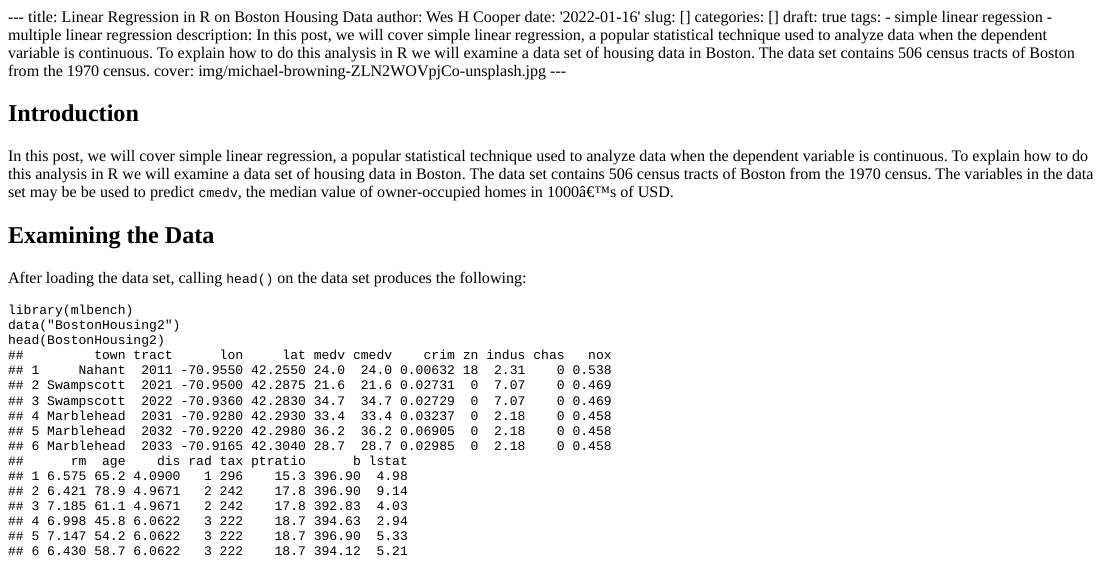
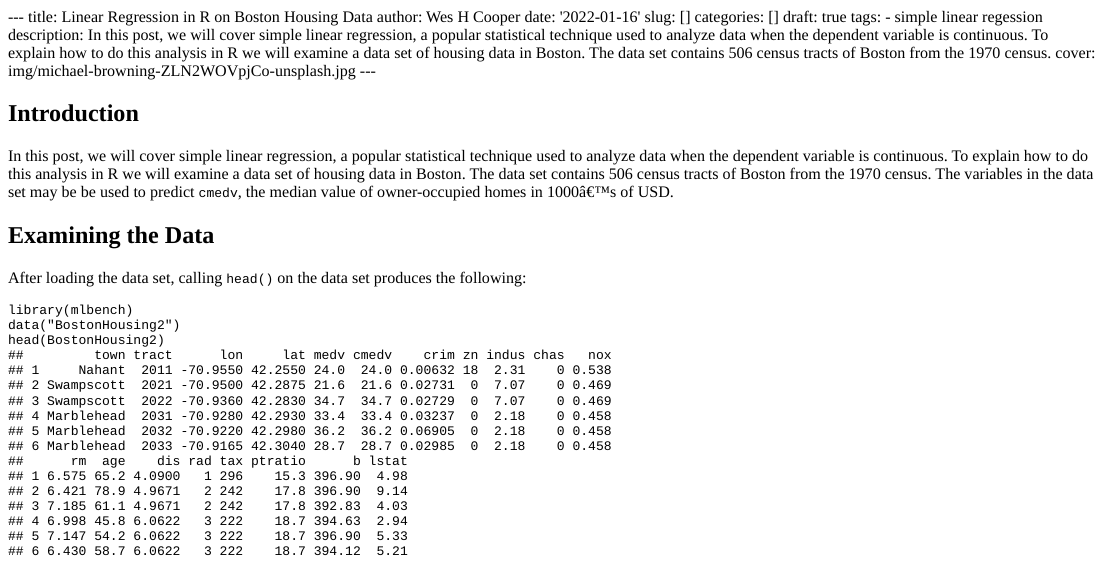
Before and after one commit to weshcooper/datatheory, an R Markdown document (content/post/2022-01-15-how-to-perform-and-interpret-linear-regression-in-r/index.Rmd): the page in a window 1100 px wide, from its top. The pictures show the output file content/post/2022-01-15-how-to-perform-and-interpret-linear-regression-in-r/index.html that the author committed with the source, opened offline.

```diff
--- a/content/post/2022-01-15-how-to-perform-and-interpret-linear-regression-in-r/index.Rmd
+++ b/content/post/2022-01-15-how-to-perform-and-interpret-linear-regression-in-r/index.Rmd
@@ -7,7 +7,6 @@
 draft: true
 tags:
   - simple linear regession
-  - multiple linear regression
 description: In this post, we will cover simple linear regression, a popular statistical technique used to analyze data when the dependent variable is continuous. To explain how to do this analysis in R we will examine a data set of housing data in Boston. The data set contains 506 census tracts of Boston from the 1970 census.
 cover: img/michael-browning-ZLN2WOVpjCo-unsplash.jpg
 ---
```
Also changed, not shown: content/post/2022-01-15-how-to-perform-and-interpret-linear-regression-in-r/index.html, layouts/archive/list.html (added).
